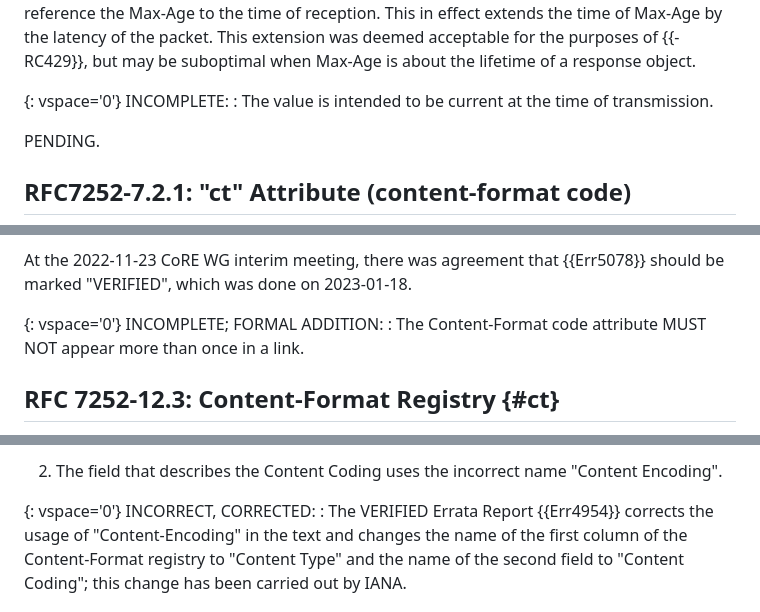
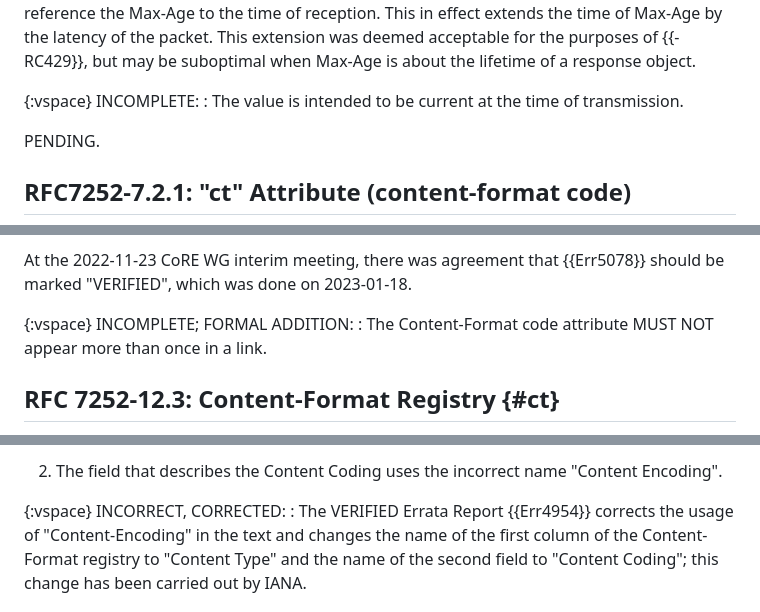
Before and after one commit to core-wg/corrclar, a Markdown page: draft-bormann-core-corr-clar.md, 3 parts joined by grey strips. Drawn GitHub-style.

Commit message:
reduce noise with newer kramdown-rfc

```diff
--- a/draft-bormann-core-corr-clar.md
+++ b/draft-bormann-core-corr-clar.md
@@ -187,7 +187,7 @@ This extension was deemed acceptable for the purposes of {{-RC429}},
 but may be suboptimal when Max-Age is about the lifetime of a response
 object.
 
-{: vspace='0'}
+{:vspace}
 INCOMPLETE:
 : The value is intended to be current at the time of transmission.
 
@@ -215,7 +215,7 @@ be likely to cause interoperability problems.
 At the 2022-11-23 CoRE WG interim meeting, there was agreement that
 {{Err5078}} should be marked "VERIFIED", which was done on 2023-01-18.
 
-{: vspace='0'}
+{:vspace}
 INCOMPLETE; FORMAL ADDITION:
 : The Content-Format code attribute MUST NOT appear more than once in a
   link.
@@ -253,7 +253,7 @@ content coding:
 2. The field that describes the Content Coding uses the incorrect name
    "Content Encoding".
 
-{: vspace='0'}
+{:vspace}
 INCORRECT, CORRECTED:
 : The VERIFIED Errata Report {{Err4954}} corrects the usage of
   "Content-Encoding" in the text and changes the name of the first
```
